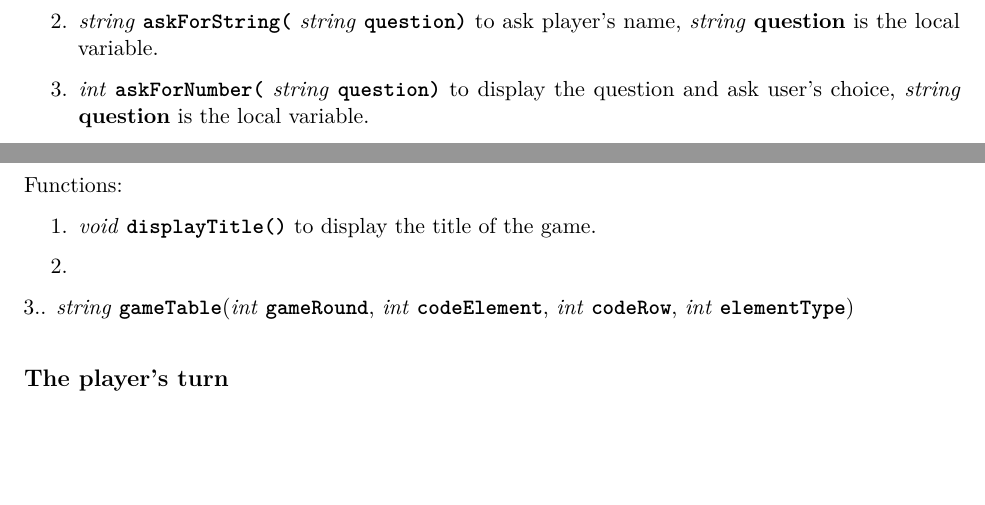
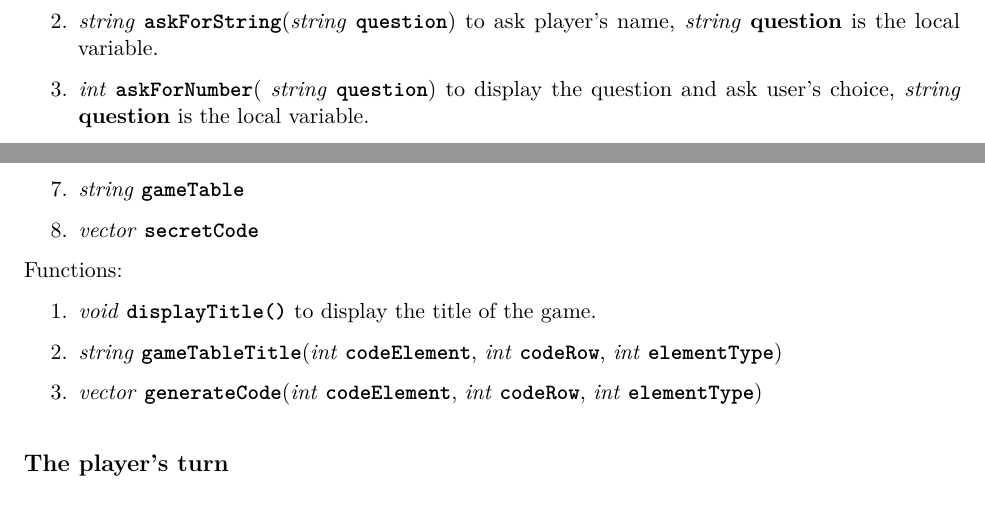
Before and after one commit to Jiaying-Wu/MasterMind-EscapeTheRoom, an R Markdown document (projectPlan/projectPlan.Rmd): two parts of pages 7 and 8 of 8, joined at a grey line, cut so that both start at the same text, the shorter picture padded with empty space. The pictures show the output file projectPlan/projectPlan.pdf that the author committed with the source.

Commit message:
update plan

```diff
--- a/projectPlan/projectPlan.Rmd
+++ b/projectPlan/projectPlan.Rmd
@@ -379,15 +383,17 @@ Variables:
 
 6. *int* **`gameRound`**
 
+7. *string* **`gameTable`**
+
+8. *vector<string>* **`secretCode`**
+
 Functions:
 
 1. *void* **`displayTitle()`** to display the title of the game.
 
-2.
+2. *string* **`gameTableTitle`**(*int* **`codeElement`**, *int* **`codeRow`**, *int* **`elementType`**)
 
-3.. *string* **`gameTable`**(*int* **`gameRound`**, *int* **`codeElement`**, *int* **`codeRow`**, *int* **`elementType`**)
-
-
+3. *vector<string>* **`generateCode`**(*int* **`codeElement`**, *int* **`codeRow`**, *int* **`elementType`**)
 
 
 ## The player's turn
```
Also changed, not shown: projectPlan/projectPlan.pdf, projectPlan/projectPlan.Rmd (24 more changed lines).
